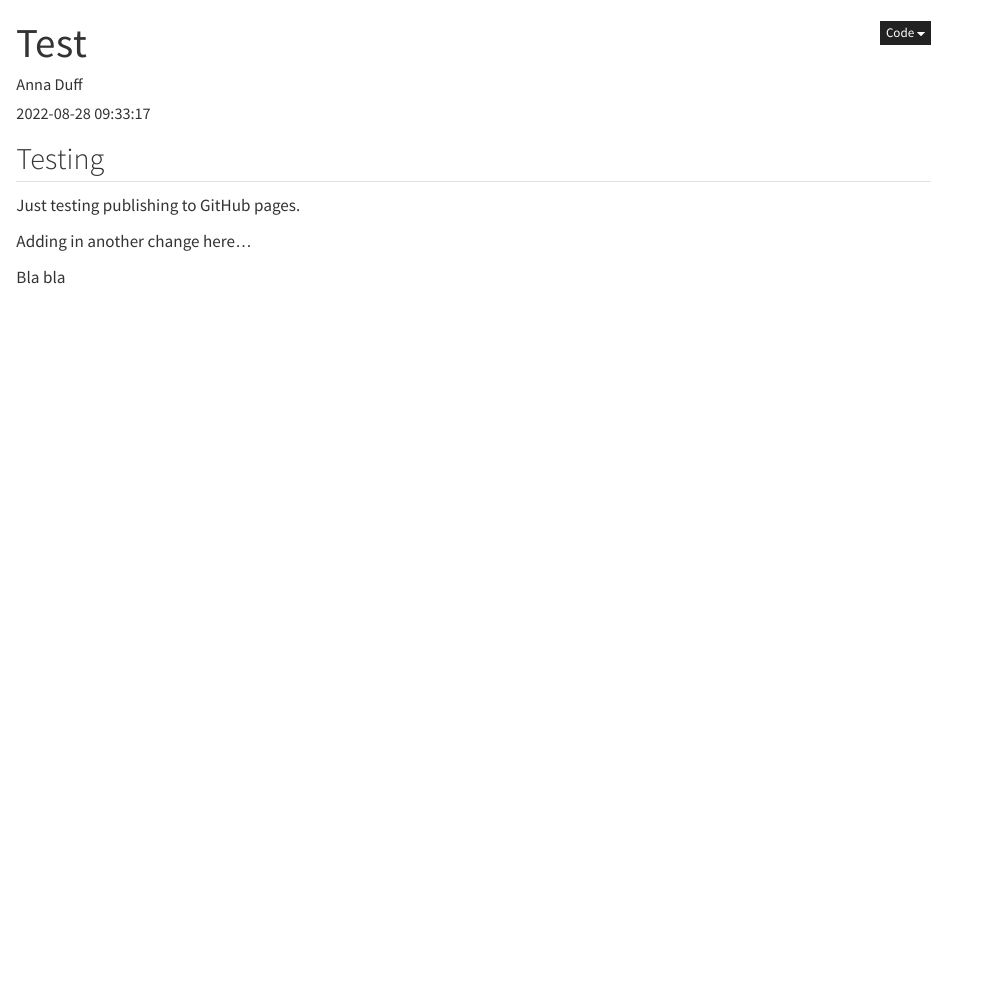
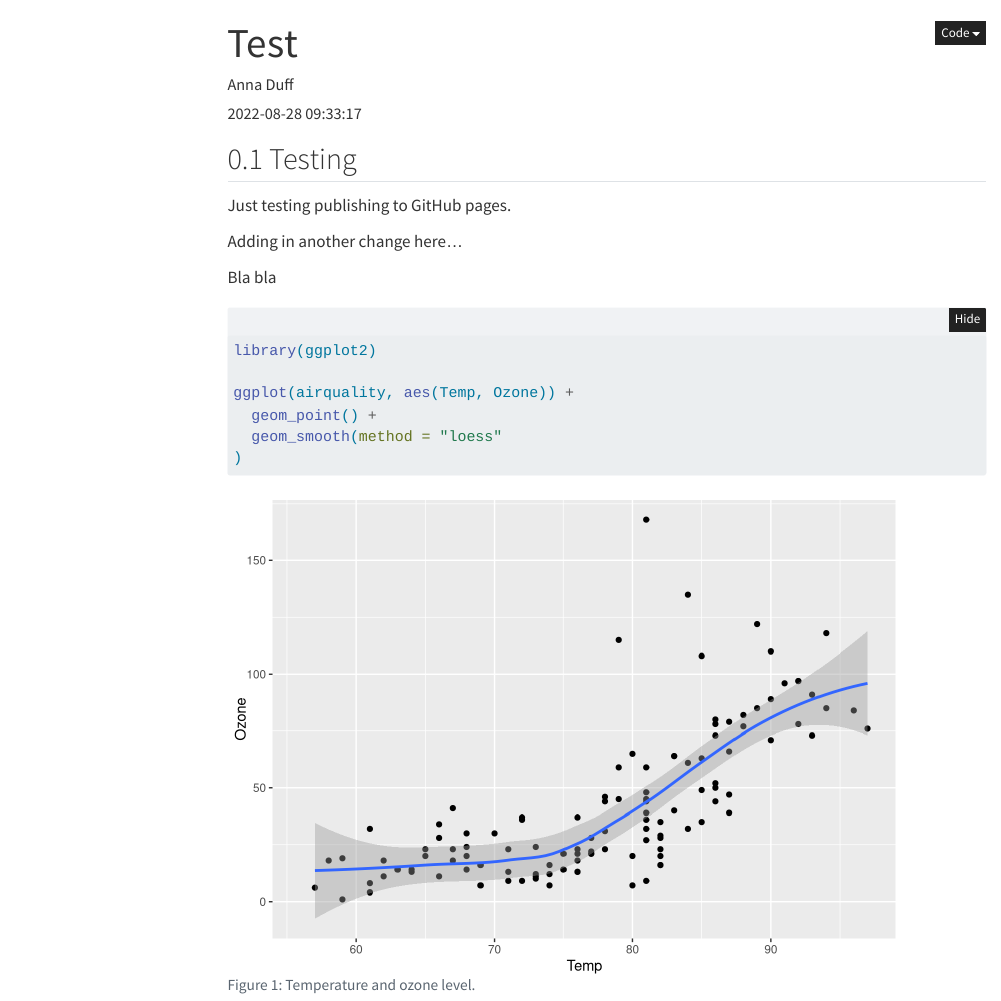
Before and after one commit to annaduff/Test, a Quarto document (Test.qmd): the page in a window 1100 px wide, from its top. Rendered offline with R 4.5, knitr and Pandoc in place of Quarto, with nearby package versions; folded parts are opened; menus at the side of the page are left out.

Commit message:
Adding a plot

````diff
--- a/Test.qmd
+++ b/Test.qmd
@@ -5,6 +5,8 @@ date: "`r Sys.time()`"
 date-format: "D MMMM YYYY"
 format:
   html:
+    toc: true
+    number-sections: true
     code-fold: true
     code-tools:
       source: true
@@ -18,3 +20,16 @@ Just testing publishing to GitHub pages.
 Adding in another change here...
 
 Bla bla
+
+```{r}
+#| label: fig-airquality
+#| fig-cap: Temperature and ozone level.
+#| warning: false
+
+library(ggplot2)
+
+ggplot(airquality, aes(Temp, Ozone)) +
+  geom_point() +
+  geom_smooth(method = "loess"
+)
+```
````
Also changed, not shown: docs/search.json, 2 other files.
